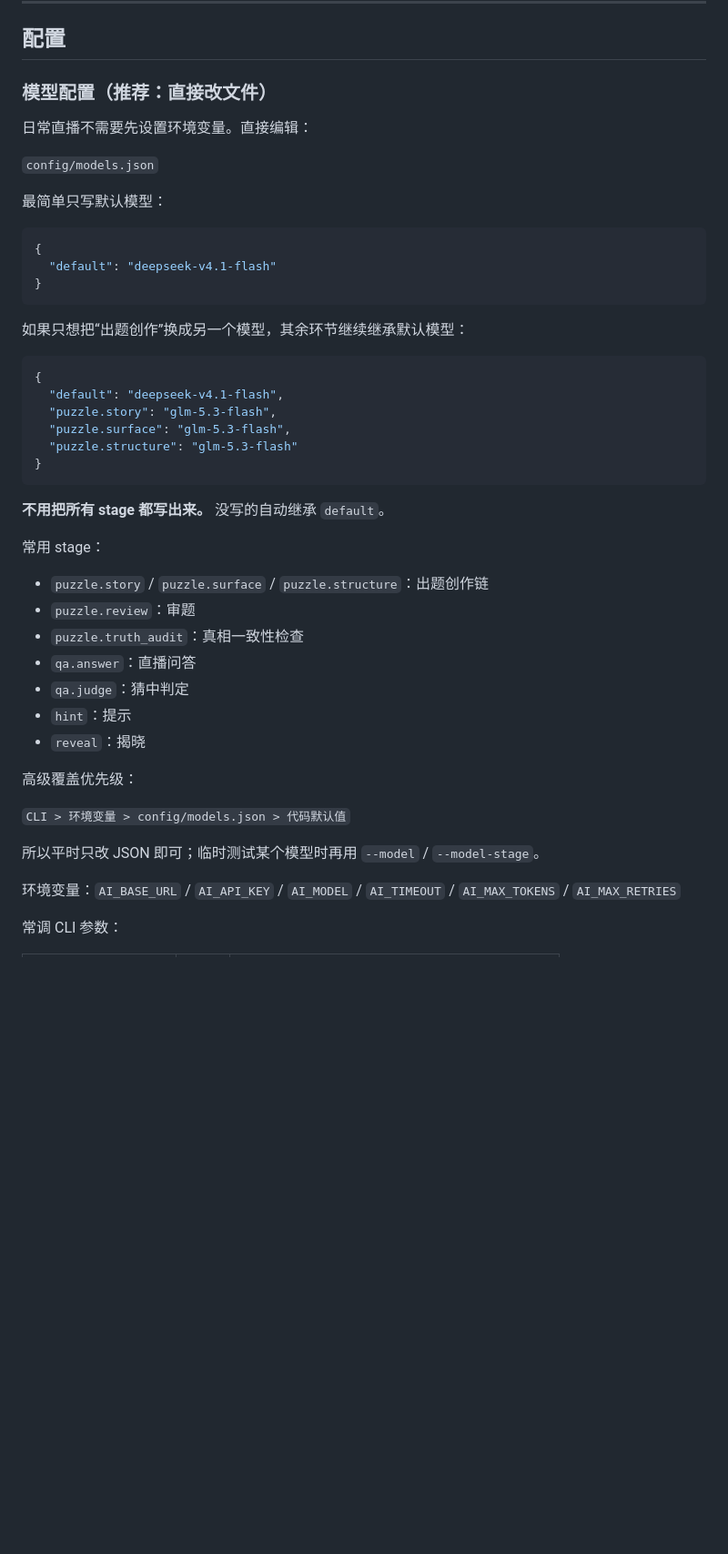
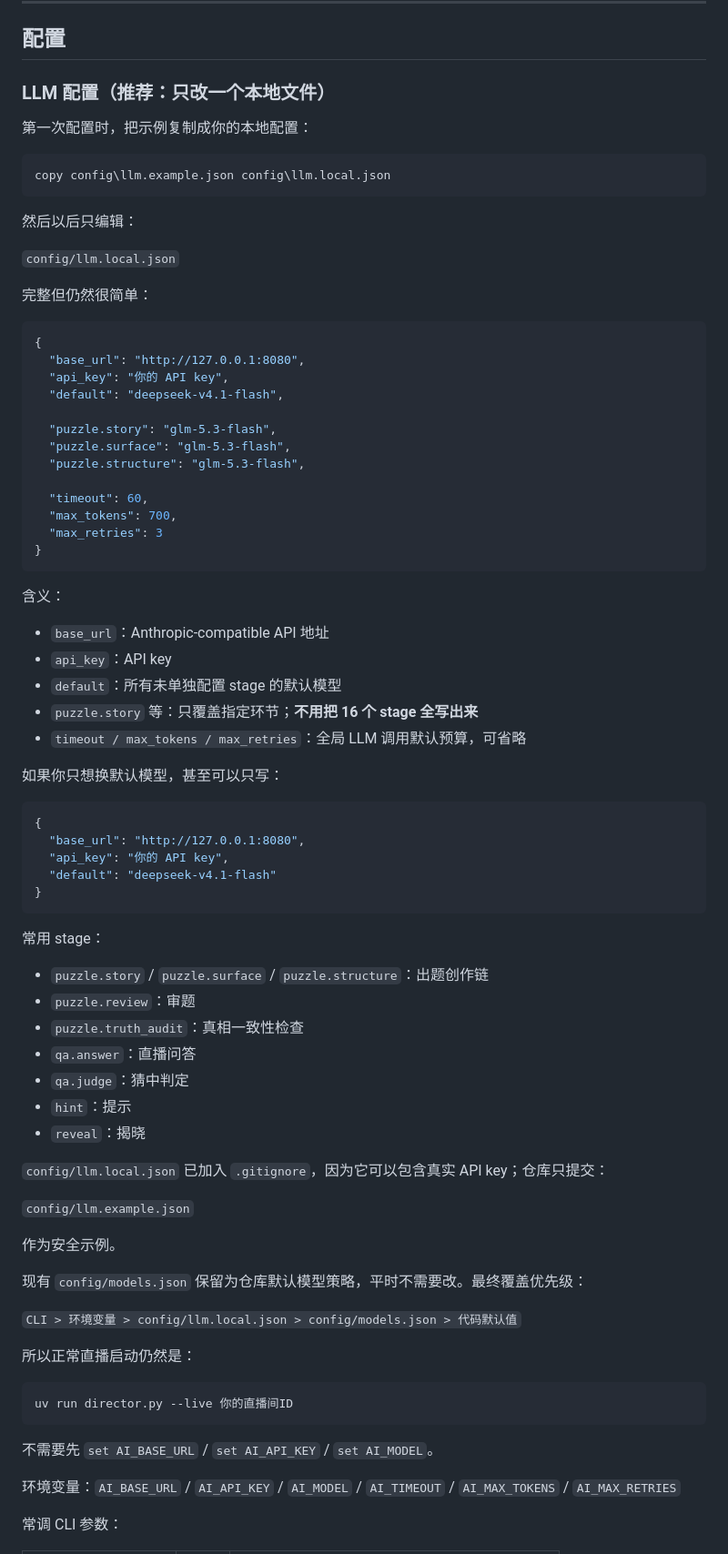
Before and after one commit to whopxxx/hgt-game-live, a Markdown page: README.md, the part around the change. Shown at 91% size. GitHub-like rendering; blank space fills up the shorter version.

Commit message:
Docs: use one local LLM config file

````diff
--- a/README.md
+++ b/README.md
@@ -175,34 +175,56 @@ uv run tests/test_web.py       rem 无头 Chrome 验证布局, 截图 data/previ
 
 ## 配置
 
-### 模型配置（推荐：直接改文件）
+### LLM 配置（推荐：只改一个本地文件）
 
-日常直播不需要先设置环境变量。直接编辑：
+第一次配置时，把示例复制成你的本地配置：
 
-`config/models.json`
+```bat
+copy config\llm.example.json config\llm.local.json
+```
 
-最简单只写默认模型：
+然后以后只编辑：
+
+`config/llm.local.json`
+
+完整但仍然很简单：
 
 ```json
 {
+  "base_url": "http://127.0.0.1:8080",
+  "api_key": "你的 API key",
+  "default": "deepseek-v4.1-flash",
+
+  "puzzle.story": "glm-5.3-flash",
+  "puzzle.surface": "glm-5.3-flash",
+  "puzzle.structure": "glm-5.3-flash",
+
+  "timeout": 60,
+  "max_tokens": 700,
+  "max_retries": 3
+}
+```
+
+含义：
+
+- `base_url`：Anthropic-compatible API 地址
+- `api_key`：API key
+- `default`：所有未单独配置 stage 的默认模型
+- `puzzle.story` 等：只覆盖指定环节；**不用把 16 个 stage 全写出来**
+- `timeout / max_tokens / max_retries`：全局 LLM 调用默认预算，可省略
+
+如果你只想换默认模型，甚至可以只写：
+
+```json
+{
+  "base_url": "http://127.0.0.1:8080",
+  "api_key": "你的 API key",
   "default": "deepseek-v4.1-flash"
 }
 ```
 
-如果只想把“出题创作”换成另一个模型，其余环节继续继承默认模型：
+常用 stage：
 
-```json
-{
-  "default": "deepseek-v4.1-flash",
-  "puzzle.story": "glm-5.3-flash",
-  "puzzle.surface": "glm-5.3-flash",
-  "puzzle.structure": "glm-5.3-flash"
-}
-```
-
-**不用把所有 stage 都写出来。** 没写的自动继承 `default`。
-
-常用 stage：
 - `puzzle.story` / `puzzle.surface` / `puzzle.structure`：出题创作链
 - `puzzle.review`：审题
 - `puzzle.truth_audit`：真相一致性检查
@@ -211,11 +233,23 @@ uv run tests/test_web.py       rem 无头 Chrome 验证布局, 截图 data/previ
 - `hint`：提示
 - `reveal`：揭晓
 
-高级覆盖优先级：
+`config/llm.local.json` 已加入 `.gitignore`，因为它可以包含真实 API key；仓库只提交：
 
-`CLI > 环境变量 > config/models.json > 代码默认值`
+`config/llm.example.json`
 
-所以平时只改 JSON 即可；临时测试某个模型时再用 `--model` / `--model-stage`。
+作为安全示例。
+
+现有 `config/models.json` 保留为仓库默认模型策略，平时不需要改。最终覆盖优先级：
+
+`CLI > 环境变量 > config/llm.local.json > config/models.json > 代码默认值`
+
+所以正常直播启动仍然是：
+
+```bat
+uv run director.py --live 你的直播间ID
+```
+
+不需要先 `set AI_BASE_URL` / `set AI_API_KEY` / `set AI_MODEL`。
 
 环境变量：`AI_BASE_URL` / `AI_API_KEY` / `AI_MODEL` / `AI_TIMEOUT` / `AI_MAX_TOKENS` / `AI_MAX_RETRIES`
 
````
